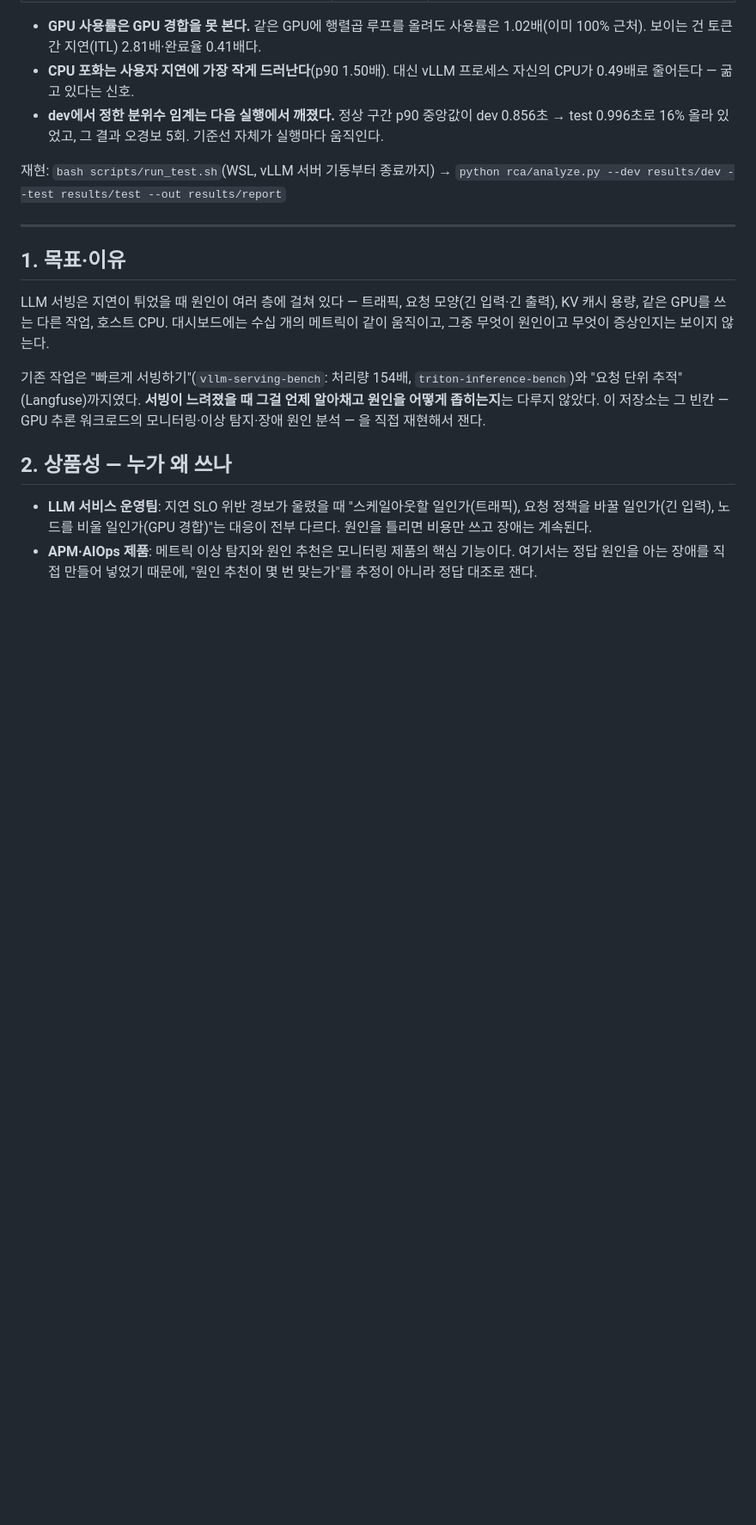
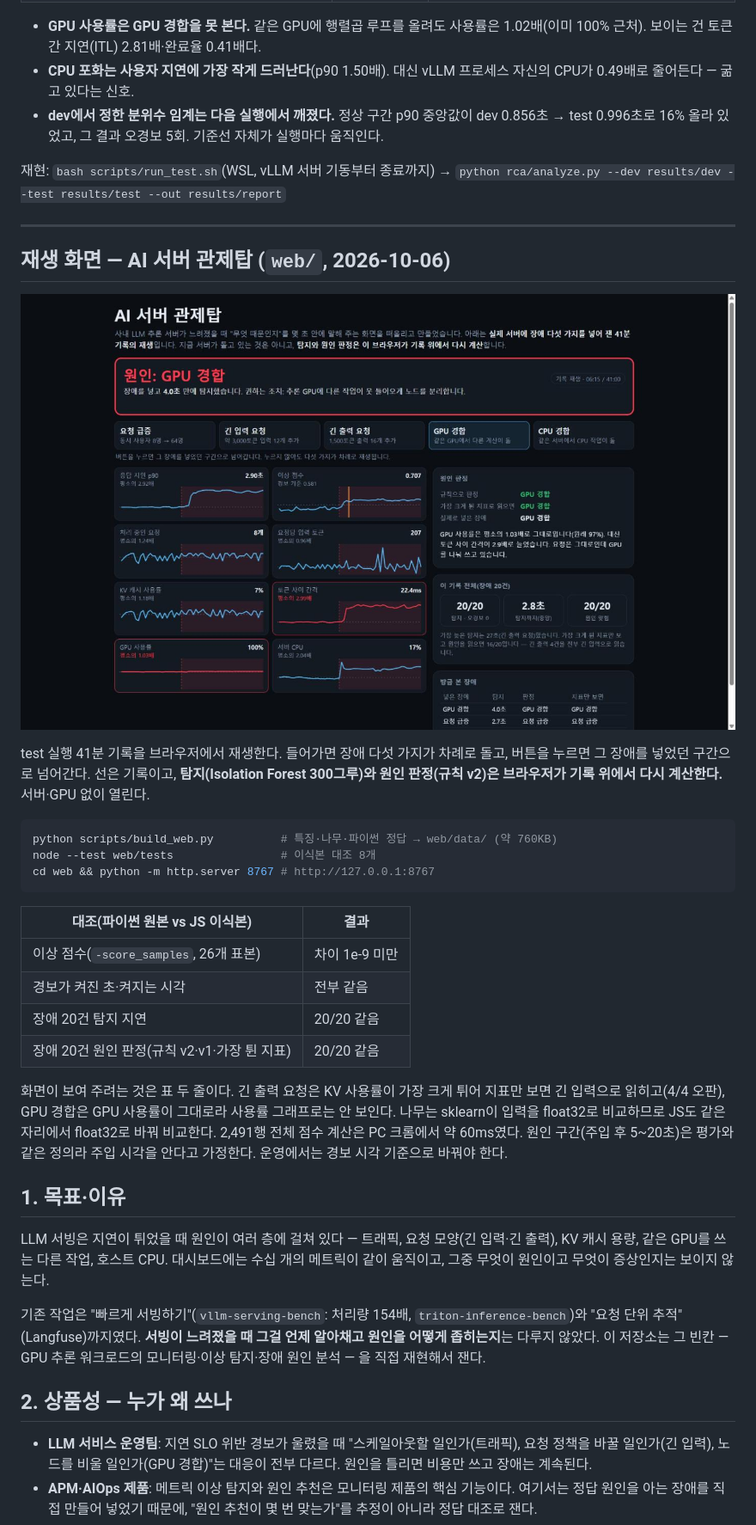
Before and after one commit to MJHolics/llm-serving-rca, a Markdown page: README.md, the part around the change. Shown at 86% size. GitHub-like rendering; pictures changed too: web/docs/result.jpg (added); blank space fills up the shorter version.

Commit message:
feat(web): 재생 화면 — 실측 41분 기록 위에서 탐지·원인 판정을 브라우저가 다시 계산
Co-Authored-By: Claude Opus 5.5 <noreply@anthropic.com>

````diff
--- a/README.md
+++ b/README.md
@@ -27,6 +27,30 @@
 재현: `bash scripts/run_test.sh`(WSL, vLLM 서버 기동부터 종료까지) → `python rca/analyze.py --dev results/dev --test results/test --out results/report`
 
 ---
+
+## 재생 화면 — AI 서버 관제탑 (`web/`, 2026-10-06)
+
+![재생 화면](web/docs/result.jpg)
+
+test 실행 41분 기록을 브라우저에서 재생한다. 들어가면 장애 다섯 가지가 차례로 돌고, 버튼을 누르면 그 장애를 넣었던 구간으로 넘어간다.
+선은 기록이고, **탐지(Isolation Forest 300그루)와 원인 판정(규칙 v2)은 브라우저가 기록 위에서 다시 계산한다.** 서버·GPU 없이 열린다.
+
+```bash
+python scripts/build_web.py          # 특징·나무·파이썬 정답 → web/data/ (약 760KB)
+node --test web/tests                # 이식본 대조 8개
+cd web && python -m http.server 8767 # http://127.0.0.1:8767
+```
+
+| 대조(파이썬 원본 vs JS 이식본) | 결과 |
+|---|---|
+| 이상 점수(`-score_samples`, 26개 표본) | 차이 1e-9 미만 |
+| 경보가 켜진 초·켜지는 시각 | 전부 같음 |
+| 장애 20건 탐지 지연 | 20/20 같음 |
+| 장애 20건 원인 판정(규칙 v2·v1·가장 튄 지표) | 20/20 같음 |
+
+화면이 보여 주려는 것은 표 두 줄이다. 긴 출력 요청은 KV 사용률이 가장 크게 튀어 지표만 보면 긴 입력으로 읽히고(4/4 오판), GPU 경합은 GPU 사용률이 그대로라 사용률 그래프로는 안 보인다.
+나무는 sklearn이 입력을 float32로 비교하므로 JS도 같은 자리에서 float32로 바꿔 비교한다. 2,491행 전체 점수 계산은 PC 크롬에서 약 60ms였다.
+원인 구간(주입 후 5~20초)은 평가와 같은 정의라 주입 시각을 안다고 가정한다. 운영에서는 경보 시각 기준으로 바꿔야 한다.
 
 ## 1. 목표·이유
 
````
Also changed, not shown: 11 other files.
